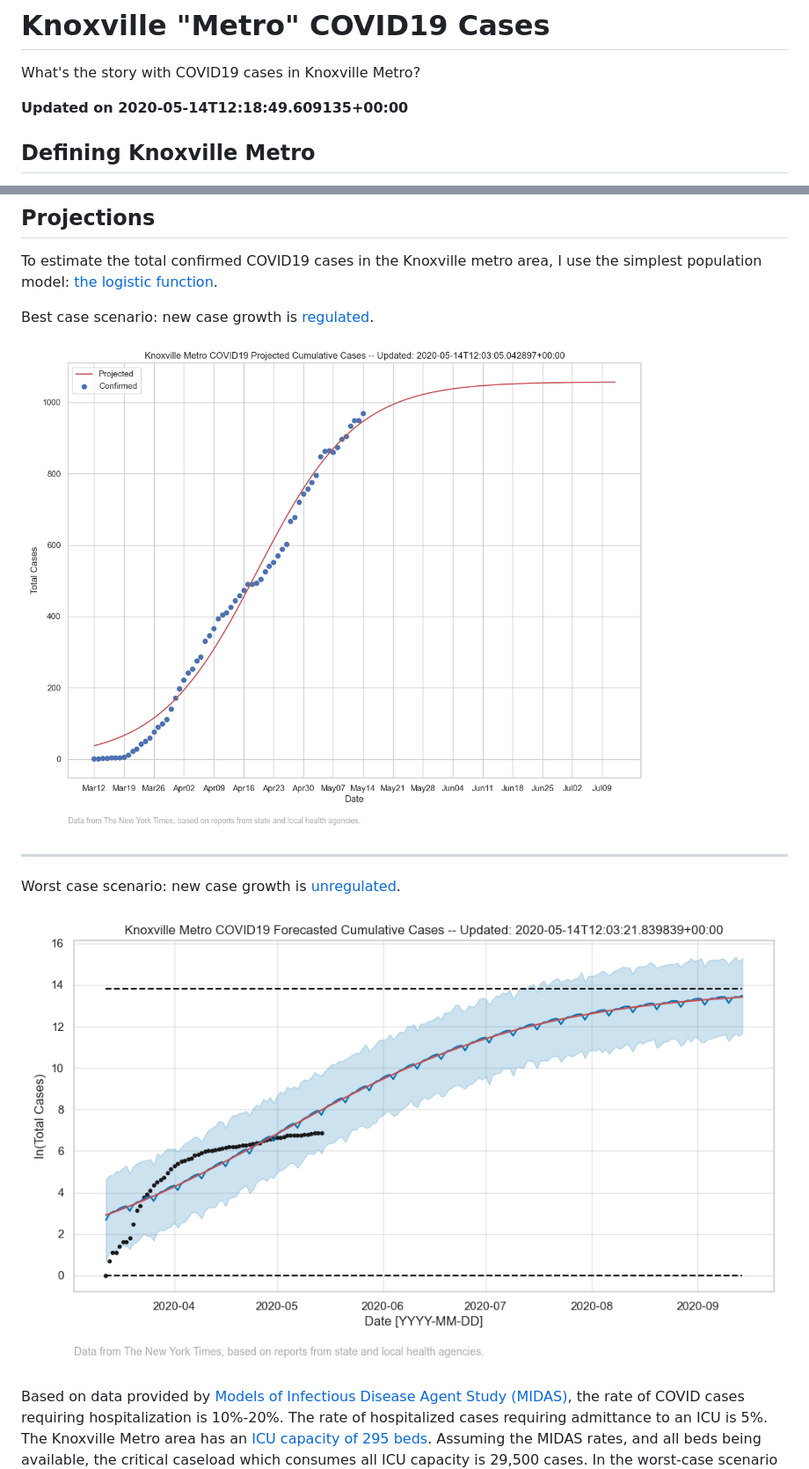
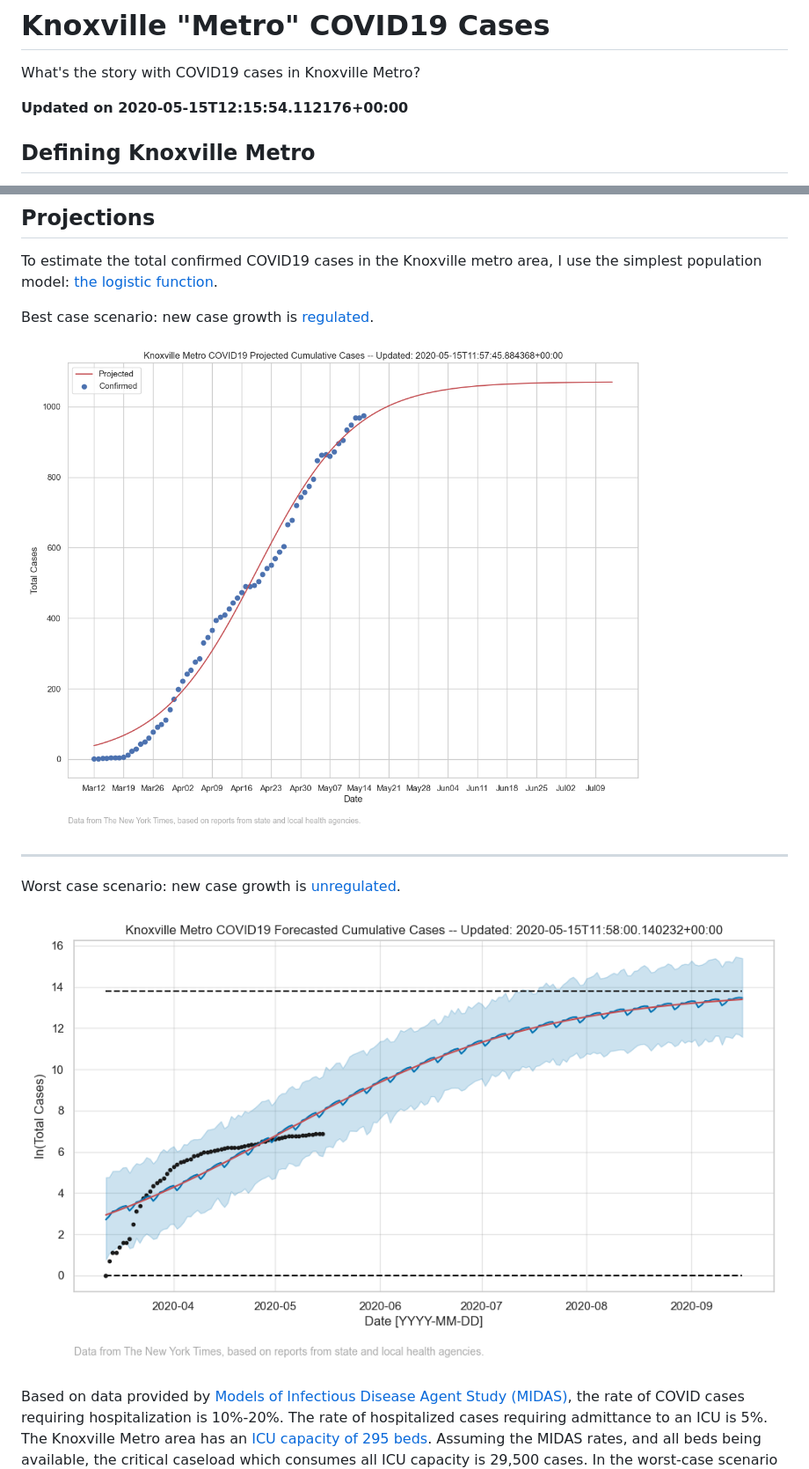
Before and after one commit to kcavagnolo/knx-covid, a Markdown page: README.md, 2 parts joined by grey strips. Shown at 88% size. GitHub-like rendering; pictures changed too: imgs/metro-cases-all-fit-best.png, imgs/metro-cases-all-fit-worst.png.

```diff
--- a/README.md
+++ b/README.md
@@ -2,7 +2,7 @@
 
 What's the story with COVID19 cases in Knoxville Metro?
 
-**Updated on 2020-05-14T12:18:49.609135+00:00**
+**Updated on 2020-05-15T12:15:54.112176+00:00**
 
 ## Defining Knoxville Metro
 
```
Also changed, not shown: imgs/metro-cases-all-daily-forecasted.png, imgs/metro-cases-all.png, imgs/metro-cases-county.png, 1 other file.
